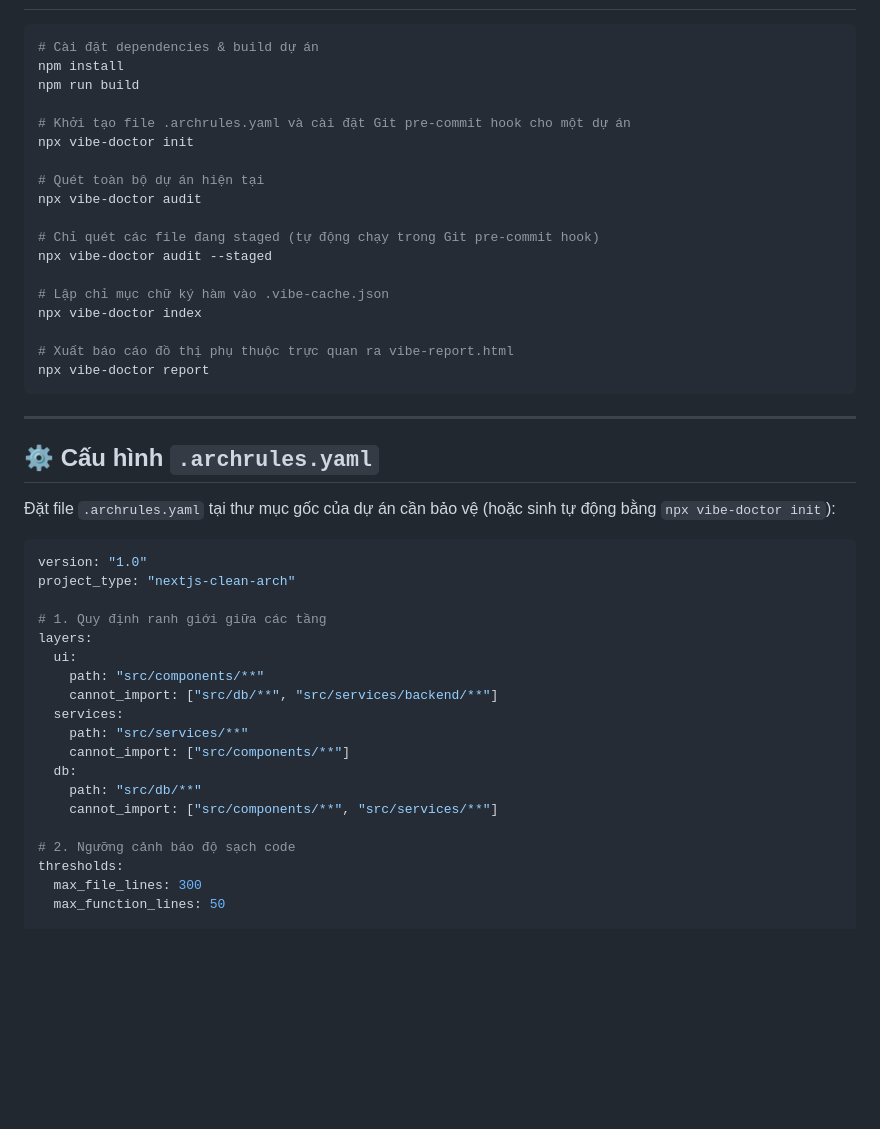
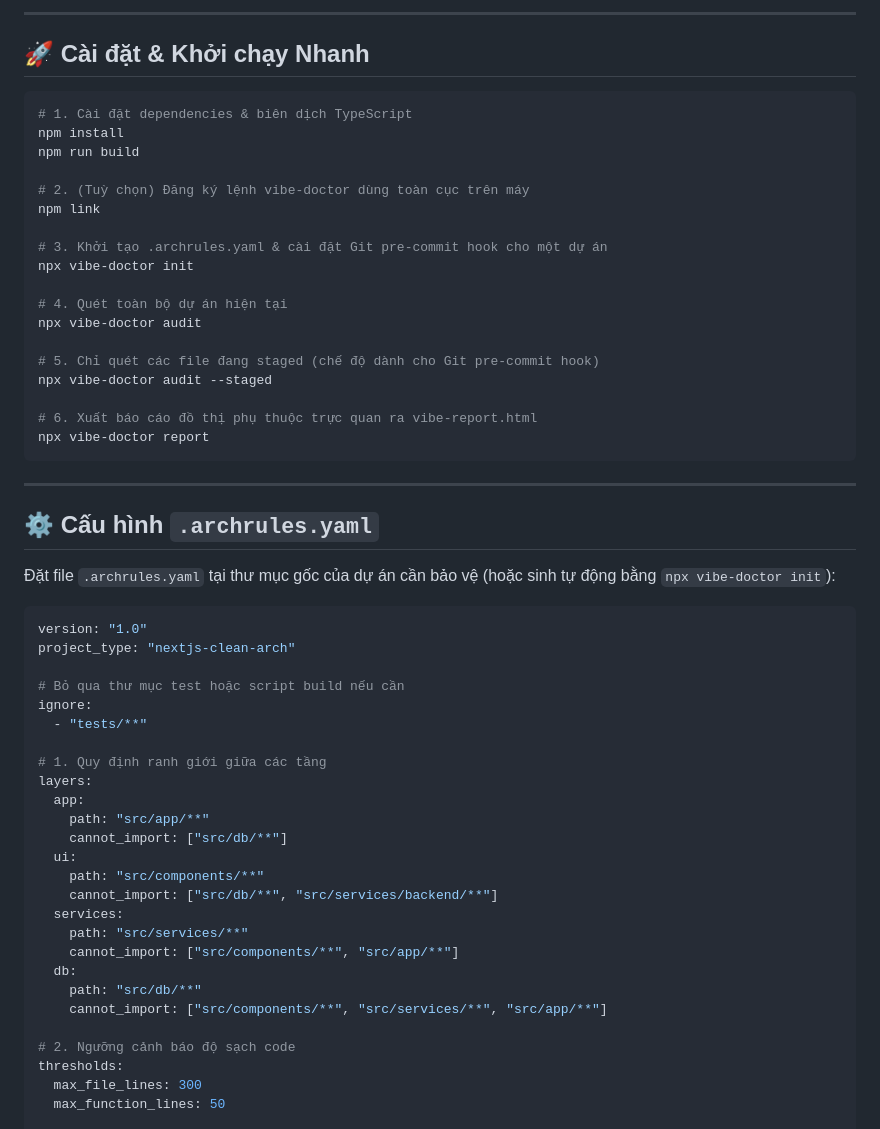
Before and after one commit to 24122050S/Vibe-Doctor, a Markdown page: README.md, the part around one of its changes. Rendered like a GitHub page; blank space fills up the shorter version.

````diff
--- a/README.md
+++ b/README.md
@@ -27,22 +102,25 @@
+---
+
+## 🚀 Cài đặt & Khởi chạy Nhanh
 
 ```bash
-# Cài đặt dependencies & build dự án
+# 1. Cài đặt dependencies & biên dịch TypeScript
 npm install
 npm run build
 
-# Khởi tạo file .archrules.yaml và cài đặt Git pre-commit hook cho một dự án
+# 2. (Tuỳ chọn) Đăng ký lệnh vibe-doctor dùng toàn cục trên máy
+npm link
+
+# 3. Khởi tạo .archrules.yaml & cài đặt Git pre-commit hook cho một dự án
 npx vibe-doctor init
 
-# Quét toàn bộ dự án hiện tại
+# 4. Quét toàn bộ dự án hiện tại
 npx vibe-doctor audit
 
-# Chỉ quét các file đang staged (tự động chạy trong Git pre-commit hook)
+# 5. Chỉ quét các file đang staged (chế độ dành cho Git pre-commit hook)
 npx vibe-doctor audit --staged
 
-# Lập chỉ mục chữ ký hàm vào .vibe-cache.json
-npx vibe-doctor index
-
-# Xuất báo cáo đồ thị phụ thuộc trực quan ra vibe-report.html
+# 6. Xuất báo cáo đồ thị phụ thuộc trực quan ra vibe-report.html
 npx vibe-doctor report
 ```
 
@@ -56,17 +134,24 @@ npx vibe-doctor report
 version: "1.0"
 project_type: "nextjs-clean-arch"
 
+# Bỏ qua thư mục test hoặc script build nếu cần
+ignore:
+  - "tests/**"
+
 # 1. Quy định ranh giới giữa các tầng
 layers:
+  app:
+    path: "src/app/**"
+    cannot_import: ["src/db/**"]
   ui:
     path: "src/components/**"
     cannot_import: ["src/db/**", "src/services/backend/**"]
   services:
     path: "src/services/**"
-    cannot_import: ["src/components/**"]
+    cannot_import: ["src/components/**", "src/app/**"]
   db:
     path: "src/db/**"
-    cannot_import: ["src/components/**", "src/services/**"]
+    cannot_import: ["src/components/**", "src/services/**", "src/app/**"]
 
 # 2. Ngưỡng cảnh báo độ sạch code
 thresholds:
````
Also changed, not shown: other parts of README.md (+138 -28 lines), docs/assets/vibe-report-dashboard.png (added), 2 other files.
